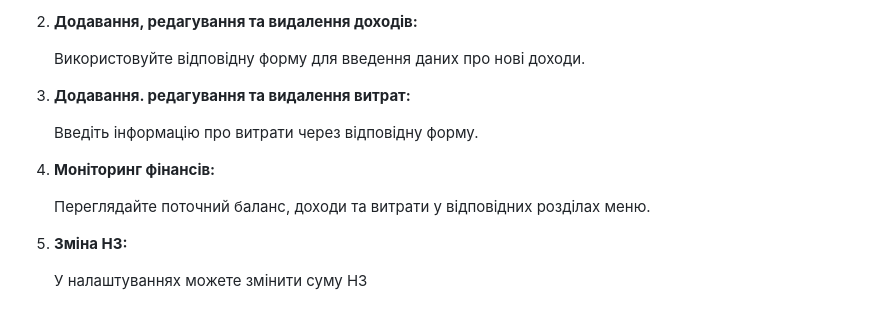
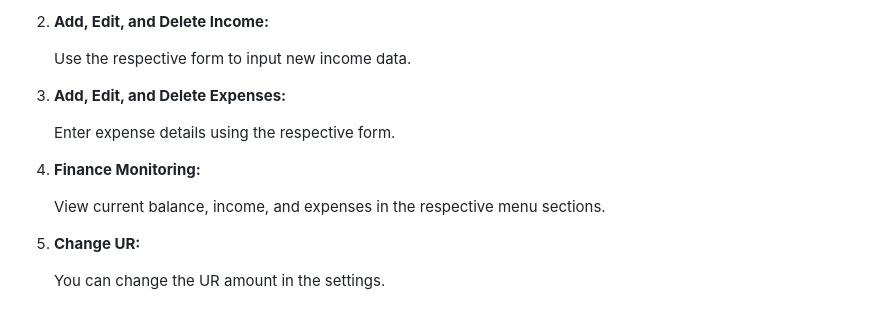
Before and after one commit to b7sj3o/finance_tracker_x-python, a Markdown page: README.md, the part around one of its changes. GitHub-like rendering.

```diff
--- a/README.md
+++ b/README.md
@@ -64,14 +64,14 @@
     </li>
-    <li><strong>Додавання, редагування та видалення доходів:</strong>
-        <p>Використовуйте відповідну форму для введення даних про нові доходи.</p>
+    <li><strong>Add, Edit, and Delete Income:</strong>
+        <p>Use the respective form to input new income data.</p>
     </li>
-    <li><strong>Додавання. редагування та видалення витрат:</strong>
-        <p>Введіть інформацію про витрати через відповідну форму.</p>
+    <li><strong>Add, Edit, and Delete Expenses:</strong>
+        <p>Enter expense details using the respective form.</p>
     </li>
-    <li><strong>Моніторинг фінансів:</strong>
-        <p>Переглядайте поточний баланс, доходи та витрати у відповідних розділах меню.</p>
+    <li><strong>Finance Monitoring:</strong>
+        <p>View current balance, income, and expenses in the respective menu sections.</p>
     </li>
-    <li><strong>Зміна НЗ:</strong>
-        <p>У налаштуваннях можете змінити суму НЗ</p>
+    <li><strong>Change UR:</strong>
+        <p>You can change the UR amount in the settings.</p>
     </li>
 </ol>
```
Also changed, not shown: other parts of README.md (+33 -33 lines).
